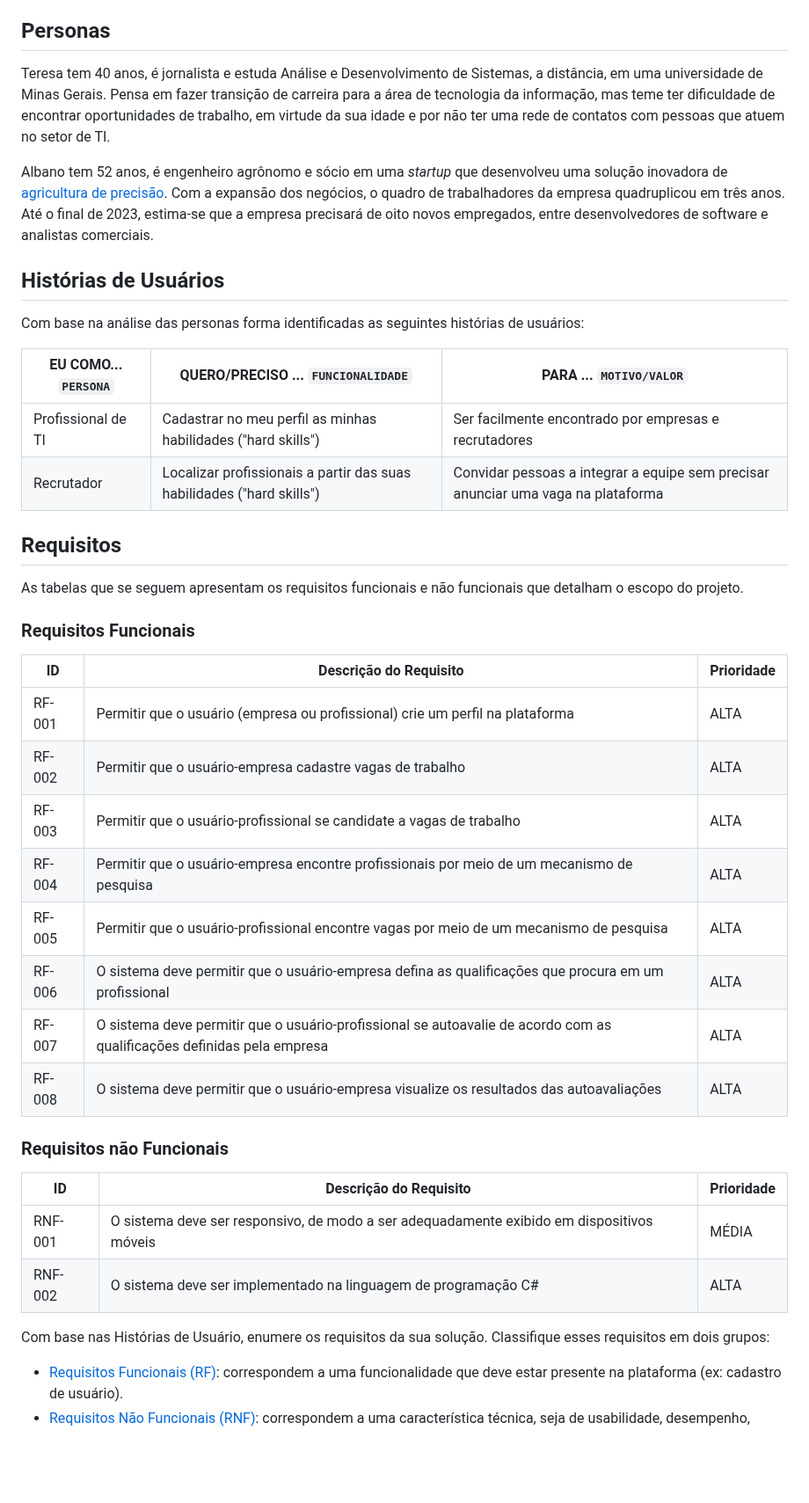
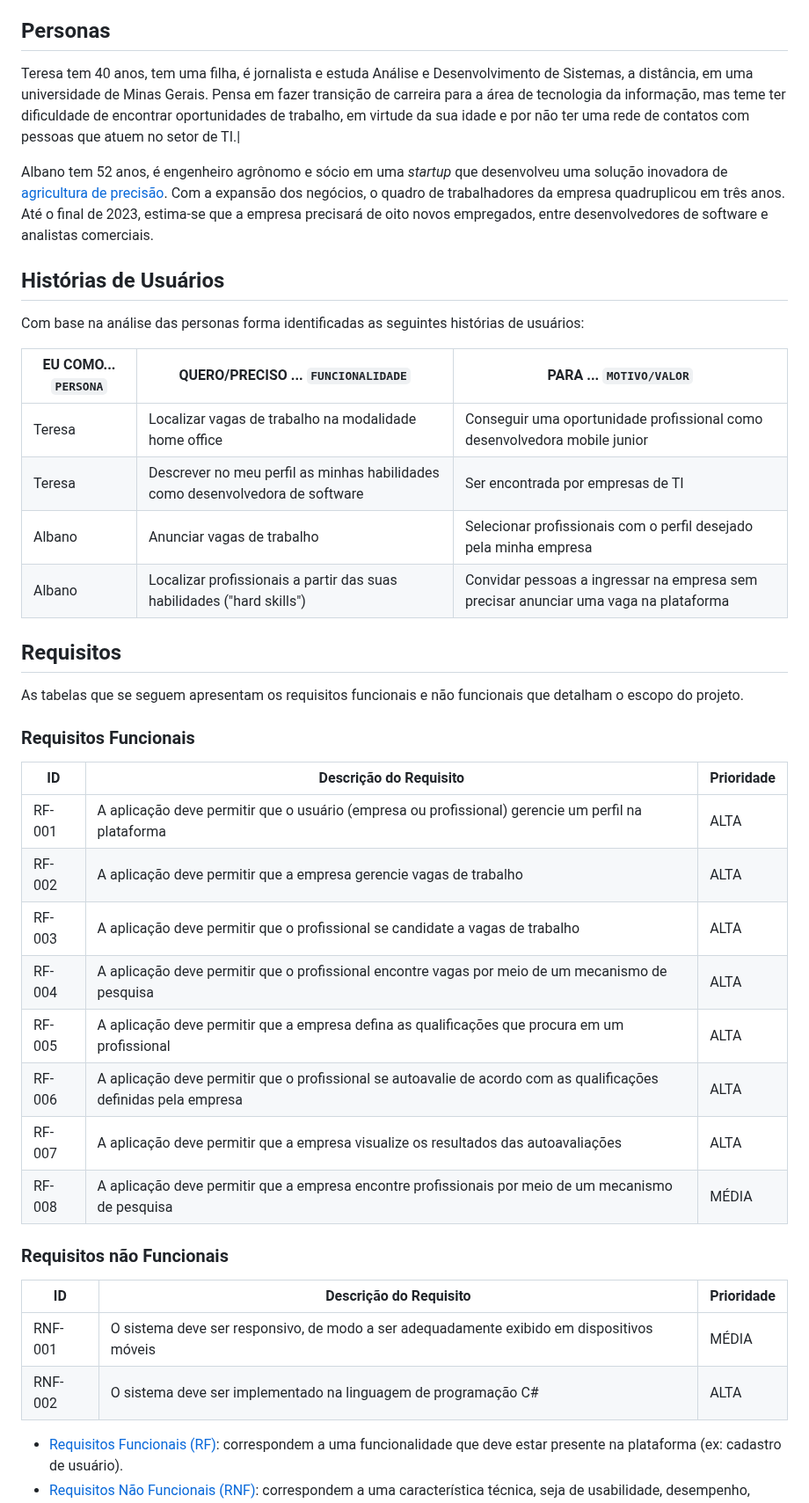
Before and after one commit to ICEI-PUC-Minas-PMV-ADS/pmv-ads-2023-2-e2-proj-int-t5-eixo_2_grupo_5, a Markdown page: docs/02-Especificação do Projeto.md, the part around the change. Shown at 88% size. Rendered like a GitHub page; blank space fills up the shorter version.

```diff
--- a/docs/02-Especificação do Projeto.md
+++ b/docs/02-Especificação do Projeto.md
@@ -8,7 +8,7 @@ Apresente uma visão geral do que será abordado nesta parte do documento, enume
 
 ## Personas
 
-Teresa tem 40 anos, é jornalista e estuda Análise e Desenvolvimento de Sistemas, a distância, em uma universidade de Minas Gerais. Pensa em fazer transição de carreira para a área de tecnologia da informação, mas teme ter dificuldade de encontrar oportunidades de trabalho, em virtude da sua idade e por não ter uma rede de contatos com pessoas que atuem no setor de TI.
+Teresa tem 40 anos, tem uma filha, é jornalista e estuda Análise e Desenvolvimento de Sistemas, a distância, em uma universidade de Minas Gerais. Pensa em fazer transição de carreira para a área de tecnologia da informação, mas teme ter dificuldade de encontrar oportunidades de trabalho, em virtude da sua idade e por não ter uma rede de contatos com pessoas que atuem no setor de TI.|
 
 Albano tem 52 anos, é engenheiro agrônomo e sócio em uma *startup* que desenvolveu uma solução inovadora de [agricultura de precisão](https://pt.wikipedia.org/wiki/Agricultura_de_precis%C3%A3o). Com a expansão dos negócios, o quadro de trabalhadores da empresa quadruplicou em três anos. Até o final de 2023, estima-se que a empresa precisará de oito novos empregados, entre desenvolvedores de software e analistas comerciais.
 
@@ -18,8 +18,10 @@ Com base na análise das personas forma identificadas as seguintes histórias de
 
 |EU COMO... `PERSONA`| QUERO/PRECISO ... `FUNCIONALIDADE` |PARA ... `MOTIVO/VALOR`                 |
 |--------------------|------------------------------------|----------------------------------------|
-|Profissional de TI  | Cadastrar no meu perfil as minhas habilidades ("hard skills") | Ser facilmente encontrado por empresas e recrutadores |
-|Recrutador          | Localizar profissionais a partir das suas habilidades ("hard skills") | Convidar pessoas a integrar a equipe sem precisar anunciar uma vaga na plataforma |
+|Teresa              | Localizar vagas de trabalho na modalidade home office | Conseguir uma oportunidade profissional como desenvolvedora mobile junior |
+|Teresa              | Descrever no meu perfil as minhas habilidades como desenvolvedora de software | Ser encontrada por empresas de TI |
+|Albano              | Anunciar vagas de trabalho | Selecionar profissionais com o perfil desejado pela minha empresa |
+|Albano              | Localizar profissionais a partir das suas habilidades ("hard skills") | Convidar pessoas a ingressar na empresa sem precisar anunciar uma vaga na plataforma |
 
 ## Requisitos
 
@@ -29,21 +31,21 @@ As tabelas que se seguem apresentam os requisitos funcionais e não funcionais q
 
 |ID    | Descrição do Requisito  | Prioridade |
 |------|-------------------------|------------|
-|RF-001| Permitir que o usuário (empresa ou profissional) crie um perfil na plataforma | ALTA |
-|RF-002| Permitir que o usuário-empresa cadastre vagas de trabalho | ALTA |
-|RF-003| Permitir que o usuário-profissional se candidate a vagas de trabalho  | ALTA |
-|RF-004| Permitir que o usuário-empresa encontre profissionais por meio de um mecanismo de pesquisa  | ALTA |
-|RF-005| Permitir que o usuário-profissional encontre vagas por meio de um mecanismo de pesquisa  | ALTA |
-|RF-006| O sistema deve permitir que o usuário-empresa defina as qualificações que procura em um profissional | ALTA |
-|RF-007| O sistema deve permitir que o usuário-profissional se autoavalie de acordo com as qualificações definidas pela empresa | ALTA |
-|RF-008| O sistema deve permitir que o usuário-empresa visualize os resultados das autoavaliações | ALTA |
+|RF-001| A aplicação deve permitir que o usuário (empresa ou profissional) gerencie um perfil na plataforma | ALTA |
+|RF-002| A aplicação deve permitir que a empresa gerencie vagas de trabalho | ALTA |
+|RF-003| A aplicação deve permitir que o profissional se candidate a vagas de trabalho  | ALTA |
+|RF-004| A aplicação deve permitir que o profissional encontre vagas por meio de um mecanismo de pesquisa  | ALTA |
+|RF-005| A aplicação deve permitir que a empresa defina as qualificações que procura em um profissional | ALTA |
+|RF-006| A aplicação deve permitir que o profissional se autoavalie de acordo com as qualificações definidas pela empresa | ALTA |
+|RF-007| A aplicação deve permitir que a empresa visualize os resultados das autoavaliações | ALTA |
+|RF-008| A aplicação deve permitir que a empresa encontre profissionais por meio de um mecanismo de pesquisa  | MÉDIA |
+
 ### Requisitos não Funcionais
 
 |ID     | Descrição do Requisito  | Prioridade |
 |-------|-------------------------|------------|
 |RNF-001| O sistema deve ser responsivo, de modo a ser adequadamente exibido em dispositivos móveis | MÉDIA |
 |RNF-002| O sistema deve ser implementado na linguagem de programação C# | ALTA |
-Com base nas Histórias de Usuário, enumere os requisitos da sua solução. Classifique esses requisitos em dois grupos:
 
 - [Requisitos Funcionais
  (RF)](https://pt.wikipedia.org/wiki/Requisito_funcional):
```
